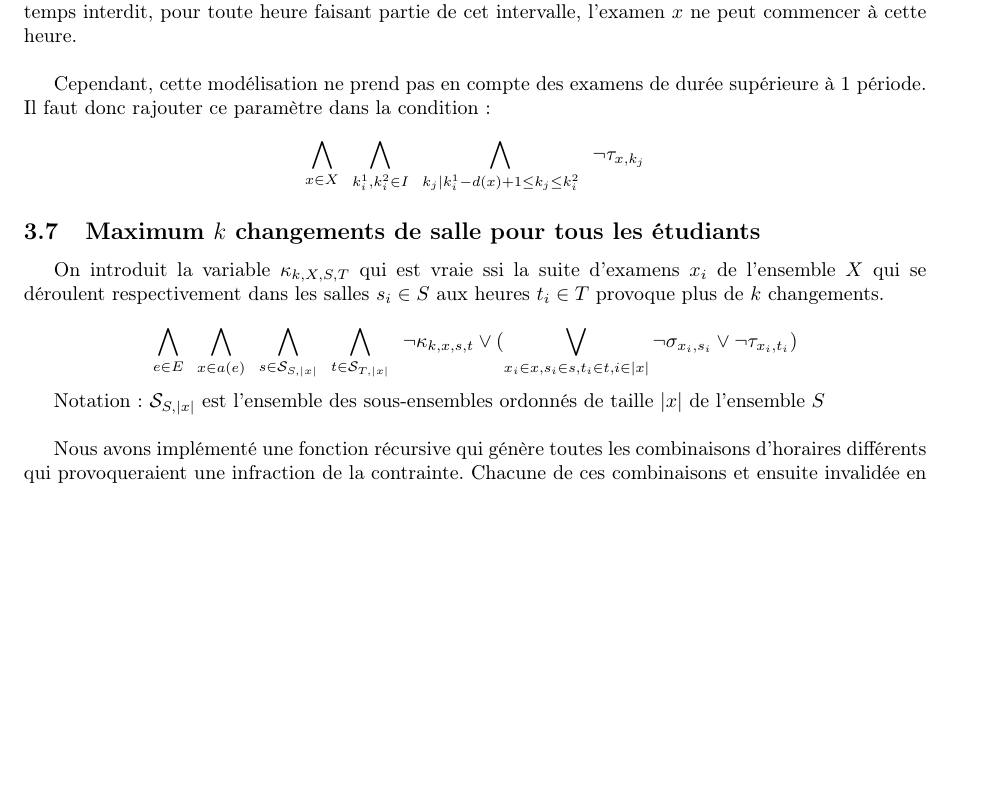
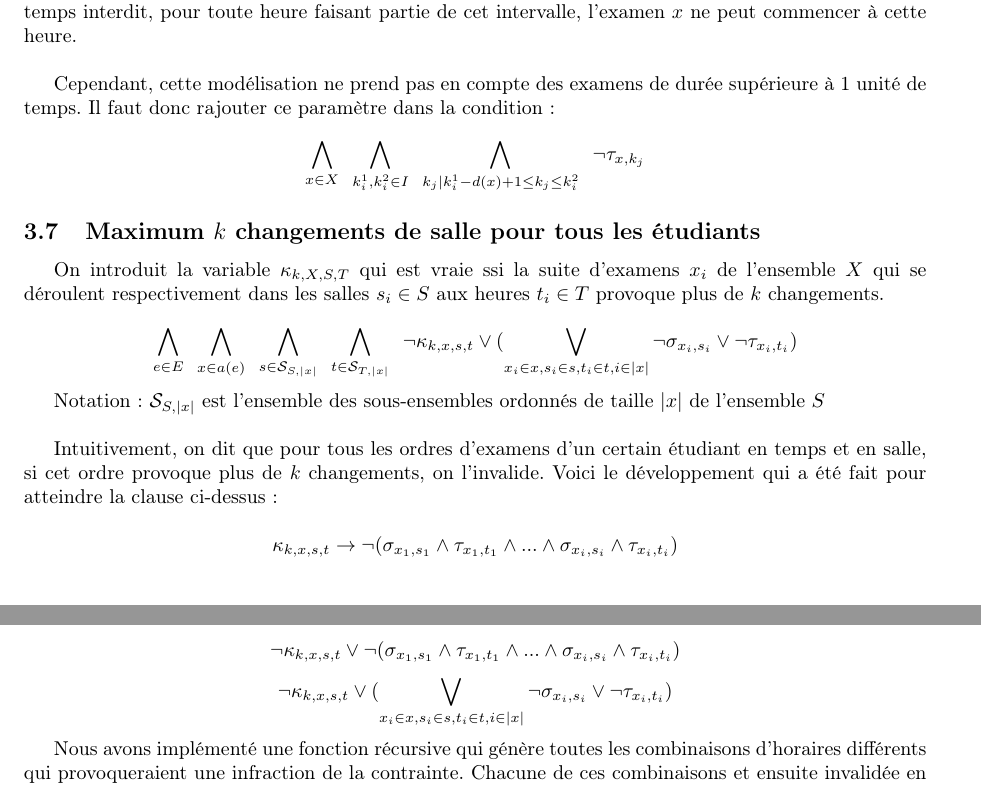
Before and after one commit to titouanc/infofofofond, a LaTeX document (report/main.tex): part of page 3 of 4 before the commit and two parts of pages 3 and 4 of 4 after it, the two joined at a grey line, cut so that both start at the same text, the shorter picture padded with empty space. Compiled offline with pdfLaTeX.

Commit message:
[add] a bit more explanation on da big fukken FNC of fuk

```diff
--- a/report/main.tex
+++ b/report/main.tex
@@ -143,7 +143,7 @@ $$ \bigwedge\limits_{x \in X} \,\,\,
 
 Cette condition peut se lire de la manière suivante : Pour tout examen $x$, pour tout intervalle de temps interdit, pour toute heure faisant partie de cet intervalle, l'examen $x$ ne peut commencer à cette heure.\\
 
-Cependant, cette modélisation ne prend pas en compte des examens de durée supérieure à 1 période. Il faut donc rajouter ce paramètre dans la condition :
+Cependant, cette modélisation ne prend pas en compte des examens de durée supérieure à 1 unité de temps. Il faut donc rajouter ce paramètre dans la condition :
 $$ \bigwedge\limits_{x \in X} \,\,\,
   \bigwedge\limits_{k_i^1, k_i^2 \in I}\,\,\,
   \bigwedge\limits_{k_j | k_i^1-d(x)+1 \leq k_j \leq k_i^2} \,\,\,
@@ -162,6 +162,13 @@ $$ \bigwedge\limits_{x \in X} \,\,\,
 
   Notation : $\mathcal{S}_{S, |x|}$ est l'ensemble des sous-ensembles ordonnés de taille $|x|$ de l'ensemble $S$\\
 
+  Intuitivement, on dit que pour tous les ordres d'examens d'un certain étudiant en temps et en salle, si cet ordre provoque plus de $k$ changements, on l'invalide. Voici le développement qui a été fait pour atteindre la clause ci-dessus:
+
+    $$ \kappa_{k, x, s, t} \rightarrow \lnot (\sigma_{x_1, s_1} \land \tau_{x_1, t_1} \land ... \land \sigma_{x_i, s_i} \land \tau_{x_i, t_i}) $$
+    $$ \lnot \kappa_{k, x, s, t} \lor \lnot (\sigma_{x_1, s_1} \land \tau_{x_1, t_1} \land ... \land \sigma_{x_i, s_i} \land \tau_{x_i, t_i}) $$
+    $$ \lnot \kappa_{k, x, s, t} \lor (\bigvee\limits_{x_i \in x, s_i \in s, t_i \in t, i \in |x|} \lnot \sigma_{x_i, s_i} \lor \lnot \tau_{x_i, t_i}) $$
+
+
   Nous avons implémenté une fonction récursive qui génère toutes les combinaisons d'horaires différents qui provoqueraient une infraction de la contrainte. Chacune de ces combinaisons et ensuite invalidée en insérant une clause de littéraux négatifs (un littéral par examen qui appartient à la combinaison en infraction).
 
 \subsection{Une unité de temps tampon}
```
